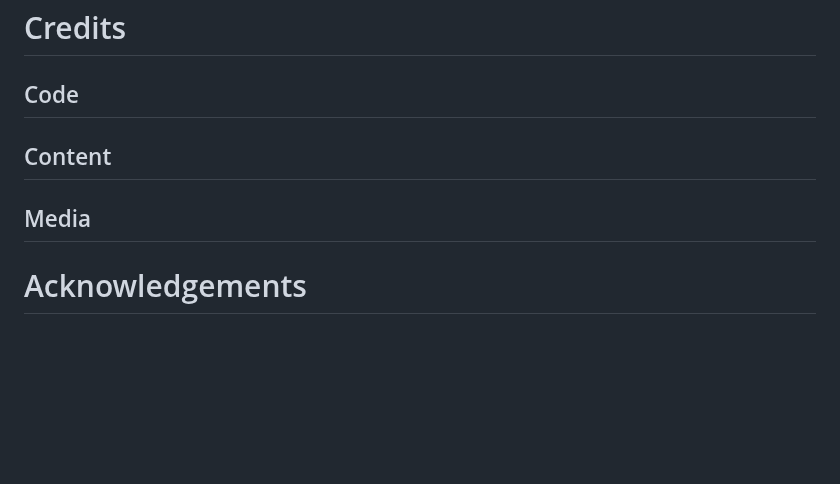
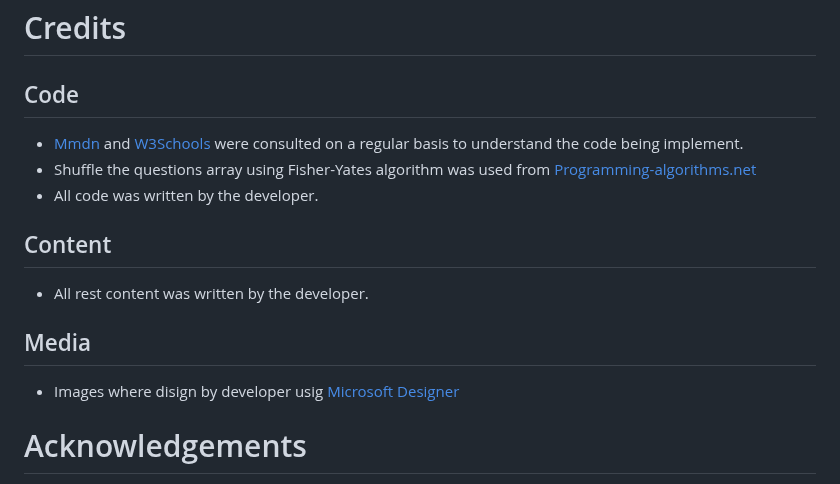
Before and after one commit to AleksandrDenis/PP2-Quiz-Game, a Markdown page: README.md, the part around the change. GitHub-like rendering; blank space fills up the shorter version.

Commit message:
docs: Update credits section in README.md

```diff
--- a/README.md
+++ b/README.md
@@ -146,8 +146,13 @@ Screen Size | Device
 
 # Credits
 ## Code
+* [Mmdn](https://developer.mozilla.org/en-US/) and [W3Schools](https://www.w3schools.com/) were consulted on a regular basis to  understand the code being implement.
+*  Shuffle the questions array using Fisher-Yates algorithm was used from  [Programming-algorithms.net](https://www.programming-algorithms.net/article/43676/Fisher-Yates-shuffle)
+*  All code was written by the developer.
 ## Content
+* All rest content was written by the developer.
 ## Media
+* Images where disign by developer usig [Microsoft Designer](https://designer.microsoft.com/)
 
 # Acknowledgements
 
```
